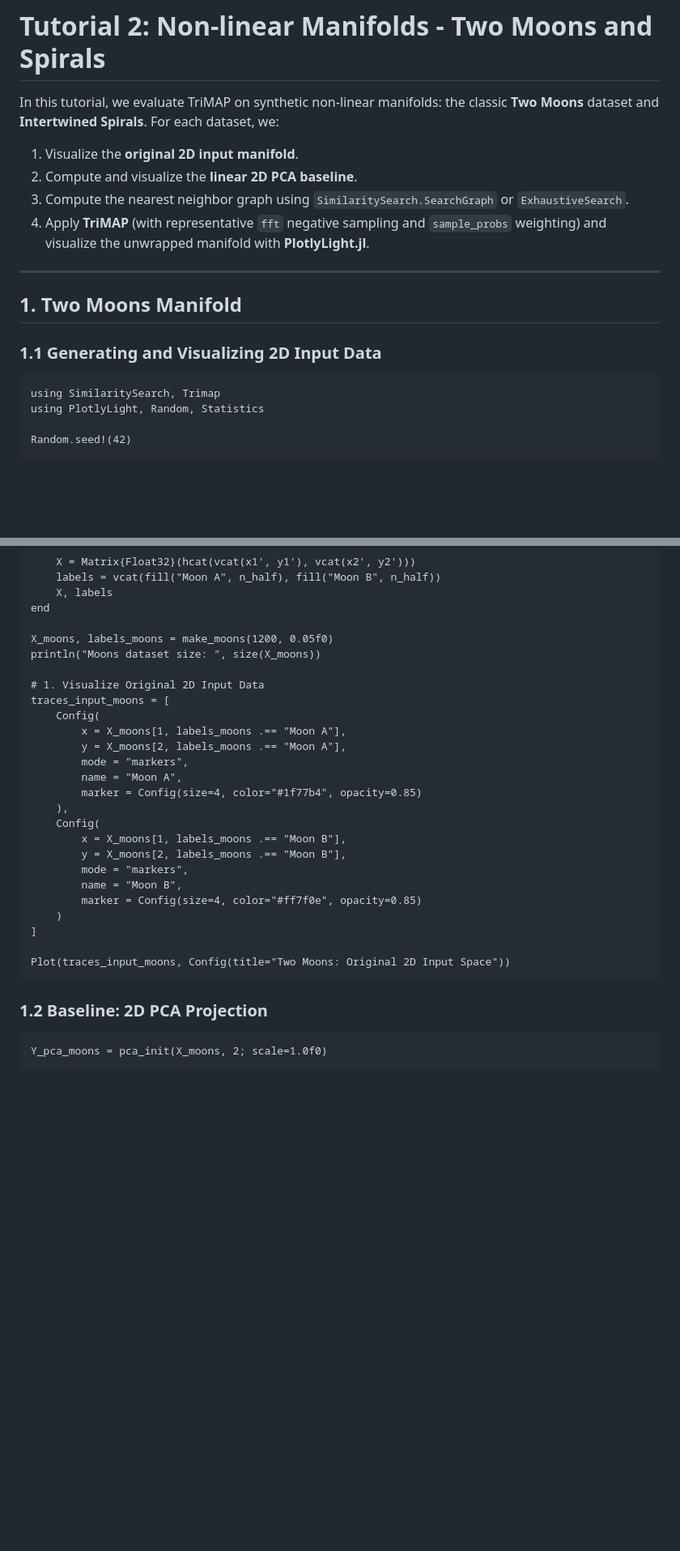
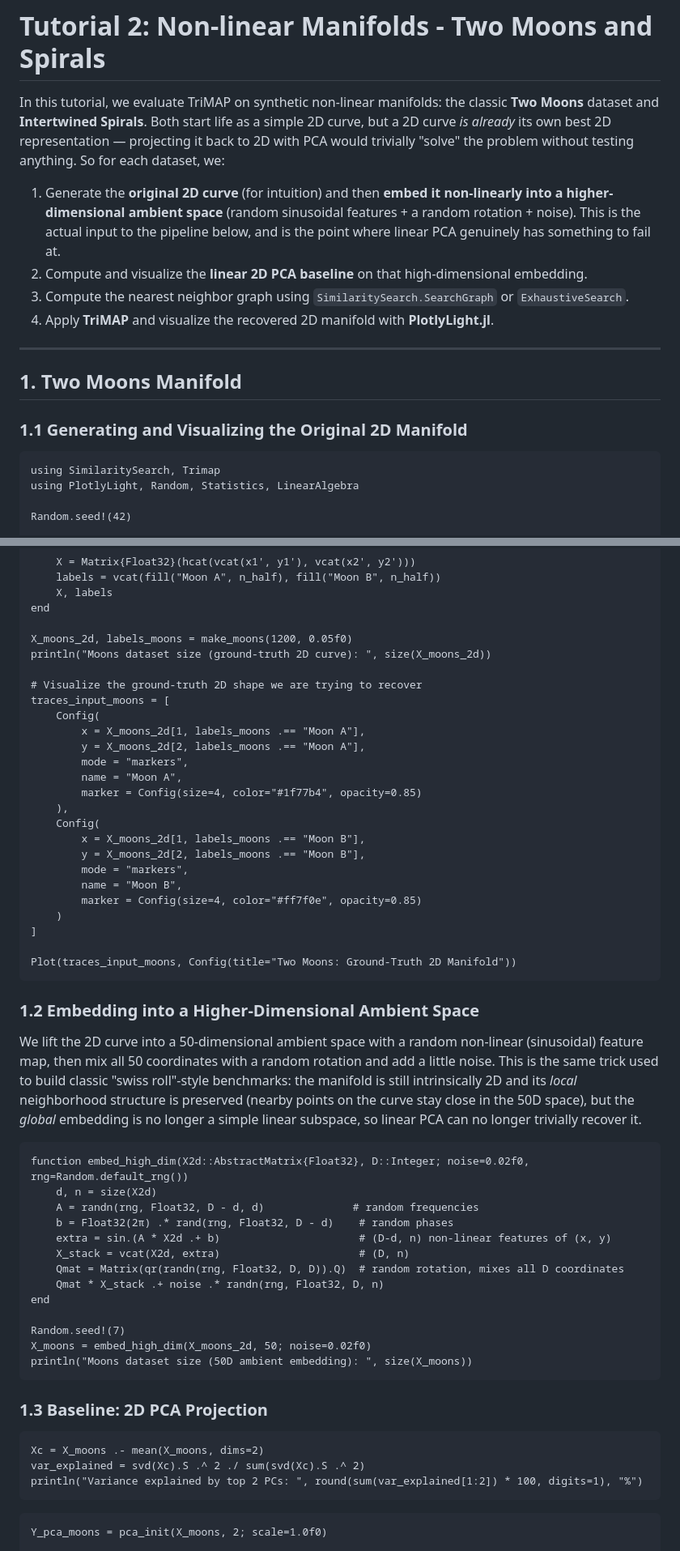
Before and after one commit to sadit/Trimap.jl, a Markdown page: docs/src/tutorial_moons_spirals.md, 2 parts joined by grey strips. Shown at 81% size. GitHub-like rendering; blank space fills up the shorter version.

````diff
--- a/docs/src/tutorial_moons_spirals.md
+++ b/docs/src/tutorial_moons_spirals.md
@@ -1,20 +1,21 @@
 # Tutorial 2: Non-linear Manifolds - Two Moons and Spirals
 
-In this tutorial, we evaluate TriMAP on synthetic non-linear manifolds: the classic **Two Moons** dataset and **Intertwined Spirals**. For each dataset, we:
-1. Visualize the **original 2D input manifold**.
-2. Compute and visualize the **linear 2D PCA baseline**.
+In this tutorial, we evaluate TriMAP on synthetic non-linear manifolds: the classic **Two Moons** dataset and **Intertwined Spirals**. Both start life as a simple 2D curve, but a 2D curve *is already* its own best 2D representation — projecting it back to 2D with PCA would trivially "solve" the problem without testing anything. So for each dataset, we:
+
+1. Generate the **original 2D curve** (for intuition) and then **embed it non-linearly into a higher-dimensional ambient space** (random sinusoidal features + a random rotation + noise). This is the actual input to the pipeline below, and is the point where linear PCA genuinely has something to fail at.
+2. Compute and visualize the **linear 2D PCA baseline** on that high-dimensional embedding.
 3. Compute the nearest neighbor graph using `SimilaritySearch.SearchGraph` or `ExhaustiveSearch`.
-4. Apply **TriMAP** (with representative `fft` negative sampling and `sample_probs` weighting) and visualize the unwrapped manifold with **PlotlyLight.jl**.
+4. Apply **TriMAP** and visualize the recovered 2D manifold with **PlotlyLight.jl**.
 
 ---
 
 ## 1. Two Moons Manifold
 
-### 1.1 Generating and Visualizing 2D Input Data
+### 1.1 Generating and Visualizing the Original 2D Manifold
 
 ```@example moons
 using SimilaritySearch, Trimap
-using PlotlyLight, Random, Statistics
+using PlotlyLight, Random, Statistics, LinearAlgebra
 
 Random.seed!(42)
 
@@ -34,31 +35,57 @@ function make_moons(n_samples=1200, noise=0.05f0)
     X, labels
 end
 
-X_moons, labels_moons = make_moons(1200, 0.05f0)
-println("Moons dataset size: ", size(X_moons))
+X_moons_2d, labels_moons = make_moons(1200, 0.05f0)
+println("Moons dataset size (ground-truth 2D curve): ", size(X_moons_2d))
 
-# 1. Visualize Original 2D Input Data
+# Visualize the ground-truth 2D shape we are trying to recover
 traces_input_moons = [
     Config(
-        x = X_moons[1, labels_moons .== "Moon A"],
-        y = X_moons[2, labels_moons .== "Moon A"],
+        x = X_moons_2d[1, labels_moons .== "Moon A"],
+        y = X_moons_2d[2, labels_moons .== "Moon A"],
         mode = "markers",
         name = "Moon A",
         marker = Config(size=4, color="#1f77b4", opacity=0.85)
     ),
     Config(
-        x = X_moons[1, labels_moons .== "Moon B"],
-        y = X_moons[2, labels_moons .== "Moon B"],
+        x = X_moons_2d[1, labels_moons .== "Moon B"],
+        y = X_moons_2d[2, labels_moons .== "Moon B"],
         mode = "markers",
         name = "Moon B",
         marker = Config(size=4, color="#ff7f0e", opacity=0.85)
     )
 ]
 
-Plot(traces_input_moons, Config(title="Two Moons: Original 2D Input Space"))
+Plot(traces_input_moons, Config(title="Two Moons: Ground-Truth 2D Manifold"))
 ```
 
-### 1.2 Baseline: 2D PCA Projection
+### 1.2 Embedding into a Higher-Dimensional Ambient Space
+
+We lift the 2D curve into a 50-dimensional ambient space with a random non-linear (sinusoidal) feature map, then mix all 50 coordinates with a random rotation and add a little noise. This is the same trick used to build classic "swiss roll"-style benchmarks: the manifold is still intrinsically 2D and its *local* neighborhood structure is preserved (nearby points on the curve stay close in the 50D space), but the *global* embedding is no longer a simple linear subspace, so linear PCA can no longer trivially recover it.
+
+```@example moons
+function embed_high_dim(X2d::AbstractMatrix{Float32}, D::Integer; noise=0.02f0, rng=Random.default_rng())
+    d, n = size(X2d)
+    A = randn(rng, Float32, D - d, d)              # random frequencies
+    b = Float32(2π) .* rand(rng, Float32, D - d)    # random phases
+    extra = sin.(A * X2d .+ b)                      # (D-d, n) non-linear features of (x, y)
+    X_stack = vcat(X2d, extra)                      # (D, n)
+    Qmat = Matrix(qr(randn(rng, Float32, D, D)).Q)  # random rotation, mixes all D coordinates
+    Qmat * X_stack .+ noise .* randn(rng, Float32, D, n)
+end
+
+Random.seed!(7)
+X_moons = embed_high_dim(X_moons_2d, 50; noise=0.02f0)
+println("Moons dataset size (50D ambient embedding): ", size(X_moons))
+```
+
+### 1.3 Baseline: 2D PCA Projection
+
+```@example moons
+Xc = X_moons .- mean(X_moons, dims=2)
+var_explained = svd(Xc).S .^ 2 ./ sum(svd(Xc).S .^ 2)
+println("Variance explained by top 2 PCs: ", round(sum(var_explained[1:2]) * 100, digits=1), "%")
+```
 
 ```@example moons
 Y_pca_moons = pca_init(X_moons, 2; scale=1.0f0)
````
Also changed, not shown: other parts of docs/src/tutorial_moons_spirals.md (+64 -32 lines).
